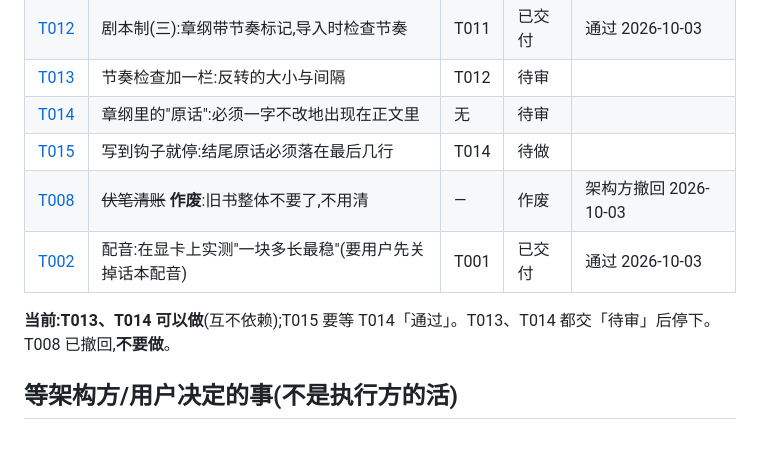
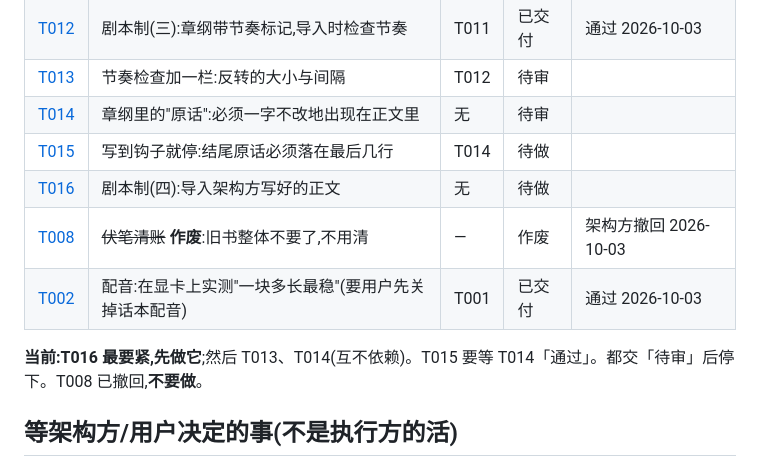
Before and after one commit to yoyoset/huaben, a Markdown page: docs/collab/BOARD.md, the part around the change. Rendered like a GitHub page; blank space fills up the shorter version.

Commit message:
回看第 2、3 章:人物卡把以后才有的本命物写成了现状(已修生产账本与 book.json);出 T016 导入架构方写好的正文
Co-Authored-By: Claude Opus 5.5 <noreply@anthropic.com>

```diff
--- a/docs/collab/BOARD.md
+++ b/docs/collab/BOARD.md
@@ -18,10 +18,11 @@
 | [T013](tasks/T013-turn-spacing.md) | 节奏检查加一栏:反转的大小与间隔 | T012 | 待审 | |
 | [T014](tasks/T014-verbatim-lines.md) | 章纲里的"原话":必须一字不改地出现在正文里 | 无 | 待审 | |
 | [T015](tasks/T015-stop-at-hook.md) | 写到钩子就停:结尾原话必须落在最后几行 | T014 | 待做 | |
+| [T016](tasks/T016-import-chapter-text.md) | 剧本制(四):导入架构方写好的正文 | 无 | 待做 | |
 | [T008](tasks/T008-tidy-foreshadows.md) | ~~伏笔清账~~ **作废**:旧书整体不要了,不用清 | — | 作废 | 架构方撤回 2026-10-03 |
 | [T002](tasks/T002-voice-bench.md) | 配音:在显卡上实测"一块多长最稳"(要用户先关掉话本配音) | T001 | 已交付 | 通过 2026-10-03 |
 
-**当前:T013、T014 可以做**(互不依赖);T015 要等 T014「通过」。T013、T014 都交「待审」后停下。T008 已撤回,**不要做**。
+**当前:T016 最要紧,先做它**;然后 T013、T014(互不依赖)。T015 要等 T014「通过」。都交「待审」后停下。T008 已撤回,**不要做**。
 
 ## 等架构方/用户决定的事(不是执行方的活)
 
```
Also changed, not shown: 1 other file.
